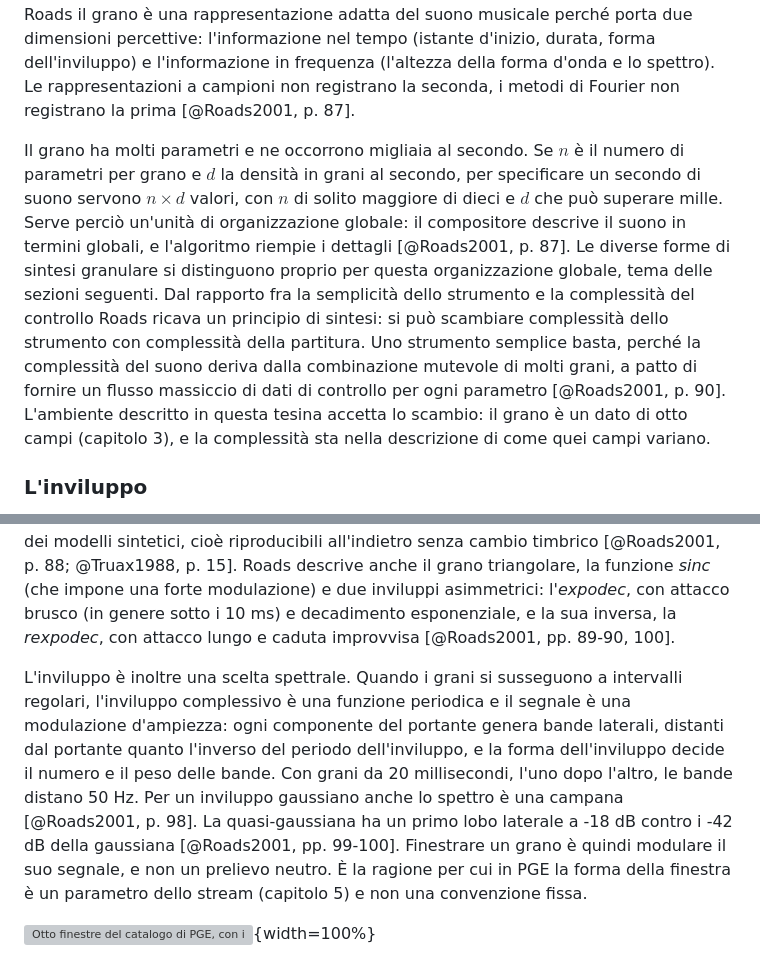
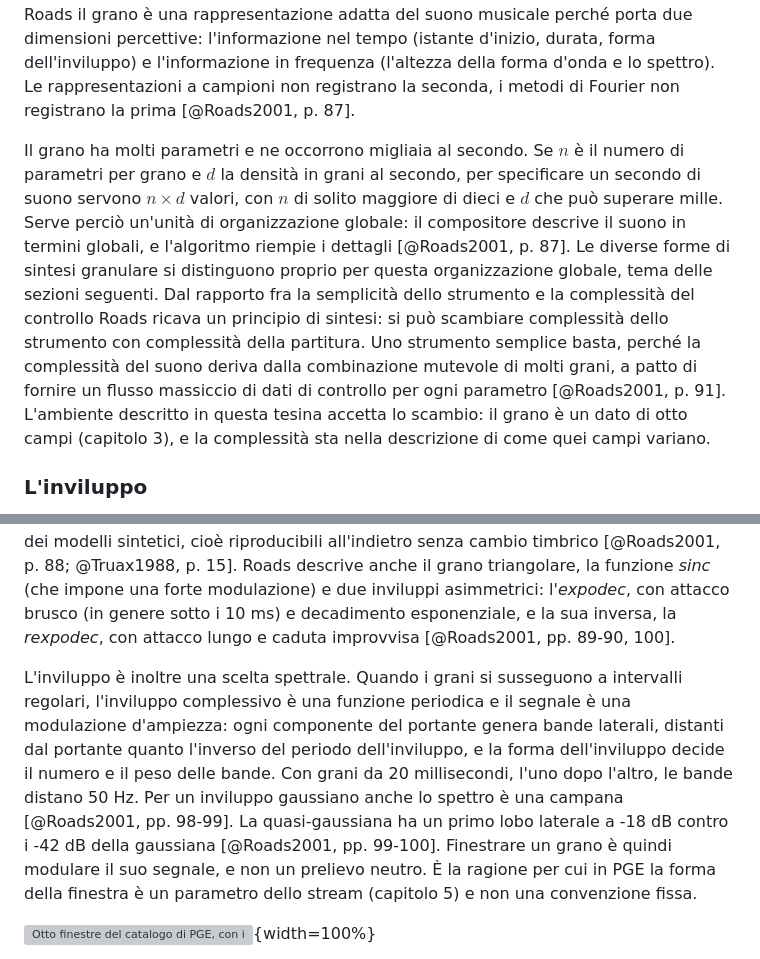
Before and after one commit to MusEl-ConsAq/GRDM-COME02-II, a Markdown page: docs/sezioni/02-SINTESI-GRANULARE.md, 2 parts joined by grey strips. GitHub-like rendering; grey boxes are pictures that could not be loaded.

Commit message:
Capitolo 2: allinea le pagine di Roads e di Lippe a quelle della wiki
- Roads, scambio fra complessita' dello strumento e della partitura: p. 90 -> p. 91
  (la wiki la colloca li', insieme alle sei forme di organizzazione che il
  capitolo gia' cita a p. 91).
- Roads, bande laterali e spettro gaussiano: p. 98 -> pp. 98-99. Il paragrafo
  cita insieme le bande (p. 98 nella wiki) e lo spettro gaussiano (p. 99).
- Lippe, granular synthesis e granular sampling: p. 179 -> p. 180.

Le pagine sono quelle della wiki del repo del paper, non una lettura del
libro: restano da riscontrare sulle PDF. Nessun altro capitolo le cita.

Co-Authored-By: Claude Sonnet 5.5 <noreply@anthropic.com>
Claude-Session: https://claude.ai/code/session_01CbcWyqnqrmDFEjMNiszCAJ

```diff
--- a/docs/sezioni/02-SINTESI-GRANULARE.md
+++ b/docs/sezioni/02-SINTESI-GRANULARE.md
@@ -62,13 +62,13 @@ Dallo stesso bisogno nasce l'uso di scelte statistiche: con migliaia di eventi a
 
 Un grano è, per Roads, un breve evento microacustico, con una durata prossima alla soglia della percezione uditiva, tipicamente fra un millesimo e un decimo di secondo (da 1 a 100 ms), che contiene una forma d'onda modellata da un inviluppo d'ampiezza [@Roads2001, p. 86]. Gli estremi sono convenzionali: nel 1988 Roads dà da 1 a 50 ms, Truax parla di 10-50 ms [@Roads1988, p. 11; @Truax1994, p. 38], e le prime stime della durata ottimale andavano da 10 ms (Gabor) a 60 ms (Moles) [@Roads2001, p. 101]. Per Roads il grano è una rappresentazione adatta del suono musicale perché porta due dimensioni percettive: l'informazione nel tempo (istante d'inizio, durata, forma dell'inviluppo) e l'informazione in frequenza (l'altezza della forma d'onda e lo spettro). Le rappresentazioni a campioni non registrano la seconda, i metodi di Fourier non registrano la prima [@Roads2001, p. 87].
 
-Il grano ha molti parametri e ne occorrono migliaia al secondo. Se $n$ è il numero di parametri per grano e $d$ la densità in grani al secondo, per specificare un secondo di suono servono $n \times d$ valori, con $n$ di solito maggiore di dieci e $d$ che può superare mille. Serve perciò un'unità di organizzazione globale: il compositore descrive il suono in termini globali, e l'algoritmo riempie i dettagli [@Roads2001, p. 87]. Le diverse forme di sintesi granulare si distinguono proprio per questa organizzazione globale, tema delle sezioni seguenti. Dal rapporto fra la semplicità dello strumento e la complessità del controllo Roads ricava un principio di sintesi: si può scambiare complessità dello strumento con complessità della partitura. Uno strumento semplice basta, perché la complessità del suono deriva dalla combinazione mutevole di molti grani, a patto di fornire un flusso massiccio di dati di controllo per ogni parametro [@Roads2001, p. 90]. L'ambiente descritto in questa tesina accetta lo scambio: il grano è un dato di otto campi (capitolo 3), e la complessità sta nella descrizione di come quei campi variano.
+Il grano ha molti parametri e ne occorrono migliaia al secondo. Se $n$ è il numero di parametri per grano e $d$ la densità in grani al secondo, per specificare un secondo di suono servono $n \times d$ valori, con $n$ di solito maggiore di dieci e $d$ che può superare mille. Serve perciò un'unità di organizzazione globale: il compositore descrive il suono in termini globali, e l'algoritmo riempie i dettagli [@Roads2001, p. 87]. Le diverse forme di sintesi granulare si distinguono proprio per questa organizzazione globale, tema delle sezioni seguenti. Dal rapporto fra la semplicità dello strumento e la complessità del controllo Roads ricava un principio di sintesi: si può scambiare complessità dello strumento con complessità della partitura. Uno strumento semplice basta, perché la complessità del suono deriva dalla combinazione mutevole di molti grani, a patto di fornire un flusso massiccio di dati di controllo per ogni parametro [@Roads2001, p. 91]. L'ambiente descritto in questa tesina accetta lo scambio: il grano è un dato di otto campi (capitolo 3), e la complessità sta nella descrizione di come quei campi variano.
 
 ### L'inviluppo
 
 L'inviluppo che modella il grano non è un dettaglio. L'inviluppo classico di Gabor è la campana gaussiana, la più liscia dal punto di vista matematico. Roads usa nei primi esperimenti una variante, la quasi-gaussiana (coseno raccordato a un rettangolo, nota anche come finestra di Tukey), che mantiene i raccordi lisci e aumenta l'ampiezza efficace. Nei primi sistemi in tempo reale si usano segmenti di retta, per risparmiare memoria e calcolo: il grano di Truax ha un inviluppo a tre tratti, con attacco e decadimento di un quarto della durata, la cui simmetria rende palindrome le tessiture dei modelli sintetici, cioè riproducibili all'indietro senza cambio timbrico [@Roads2001, p. 88; @Truax1988, p. 15]. Roads descrive anche il grano triangolare, la funzione *sinc* (che impone una forte modulazione) e due inviluppi asimmetrici: l'*expodec*, con attacco brusco (in genere sotto i 10 ms) e decadimento esponenziale, e la sua inversa, la *rexpodec*, con attacco lungo e caduta improvvisa [@Roads2001, pp. 89-90, 100].
 
-L'inviluppo è inoltre una scelta spettrale. Quando i grani si susseguono a intervalli regolari, l'inviluppo complessivo è una funzione periodica e il segnale è una modulazione d'ampiezza: ogni componente del portante genera bande laterali, distanti dal portante quanto l'inverso del periodo dell'inviluppo, e la forma dell'inviluppo decide il numero e il peso delle bande. Con grani da 20 millisecondi, l'uno dopo l'altro, le bande distano 50 Hz. Per un inviluppo gaussiano anche lo spettro è una campana [@Roads2001, p. 98]. La quasi-gaussiana ha un primo lobo laterale a -18 dB contro i -42 dB della gaussiana [@Roads2001, pp. 99-100]. Finestrare un grano è quindi modulare il suo segnale, e non un prelievo neutro. È la ragione per cui in PGE la forma della finestra è un parametro dello stream (capitolo 5) e non una convenzione fissa.
+L'inviluppo è inoltre una scelta spettrale. Quando i grani si susseguono a intervalli regolari, l'inviluppo complessivo è una funzione periodica e il segnale è una modulazione d'ampiezza: ogni componente del portante genera bande laterali, distanti dal portante quanto l'inverso del periodo dell'inviluppo, e la forma dell'inviluppo decide il numero e il peso delle bande. Con grani da 20 millisecondi, l'uno dopo l'altro, le bande distano 50 Hz. Per un inviluppo gaussiano anche lo spettro è una campana [@Roads2001, pp. 98-99]. La quasi-gaussiana ha un primo lobo laterale a -18 dB contro i -42 dB della gaussiana [@Roads2001, pp. 99-100]. Finestrare un grano è quindi modulare il suo segnale, e non un prelievo neutro. È la ragione per cui in PGE la forma della finestra è un parametro dello stream (capitolo 5) e non una convenzione fissa.
 
 ![Otto finestre del catalogo di PGE, con i nomi del catalogo. I nomi non coincidono tutti con quelli di Roads: la forma più vicina a quella che Roads chiama *expodec* (attacco brusco, decadimento esponenziale) è `rexpodec` nel catalogo, e quella più vicina alla *rexpodec* di Roads (attacco lungo, caduta improvvisa) è `rexporise`.](docs/images/finestre_catalogo.pdf){width=100%}
 
```
Also changed, not shown: other parts of docs/sezioni/02-SINTESI-GRANULARE.md (+1 -1 lines).
